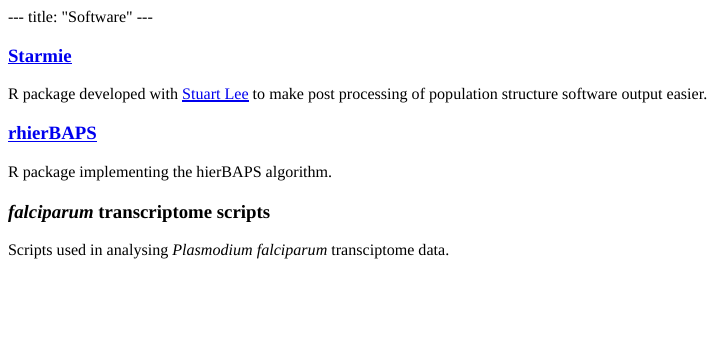
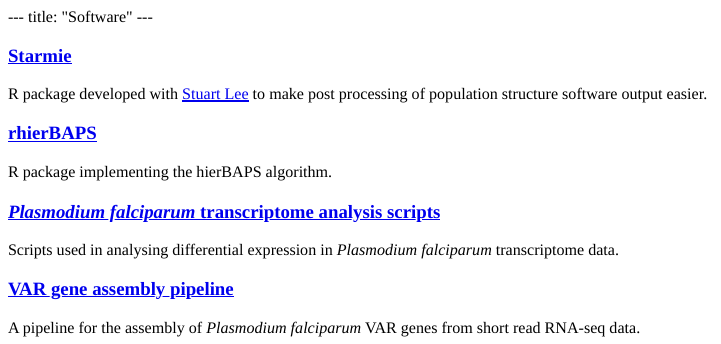
Before and after one commit to gtonkinhill/old_website, an R Markdown document (content/software.Rmd): the page in a window 1100 px wide, from its top. The pictures show the output file content/software.html that the author committed with the source, opened offline.

Commit message:
updated software section

```diff
--- a/content/software.Rmd
+++ b/content/software.Rmd
@@ -8,5 +8,8 @@ R package developed with [Stuart Lee](https://github.com/sa-lee) to make post pr
 ###[rhierBAPS](https://github.com/gtonkinhill/rhierbaps)
 R package implementing the hierBAPS algorithm.
 
-###*falciparum* transcriptome scripts
-Scripts used in analysing *Plasmodium falciparum* transciptome data.
+###[*Plasmodium falciparum* transcriptome analysis scripts](https://github.com/gtonkinhill/falciparum_transcriptome_manuscript)
+Scripts used in analysing differential expression in *Plasmodium falciparum* transcriptome data.
+
+###[VAR gene assembly pipeline](https://github.com/PapenfussLab/assemble_var)
+A pipeline for the assembly of *Plasmodium falciparum* VAR genes from short read RNA-seq data.
```
Also changed, not shown: content/software.html, 2 other files.
